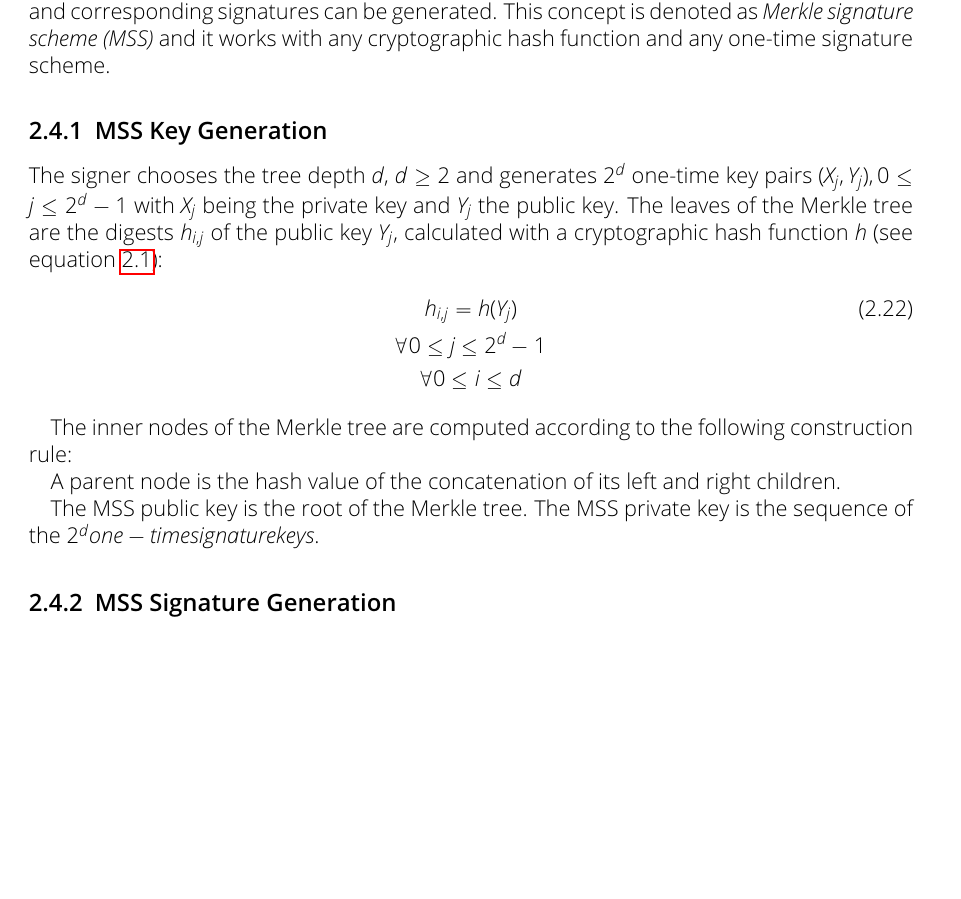
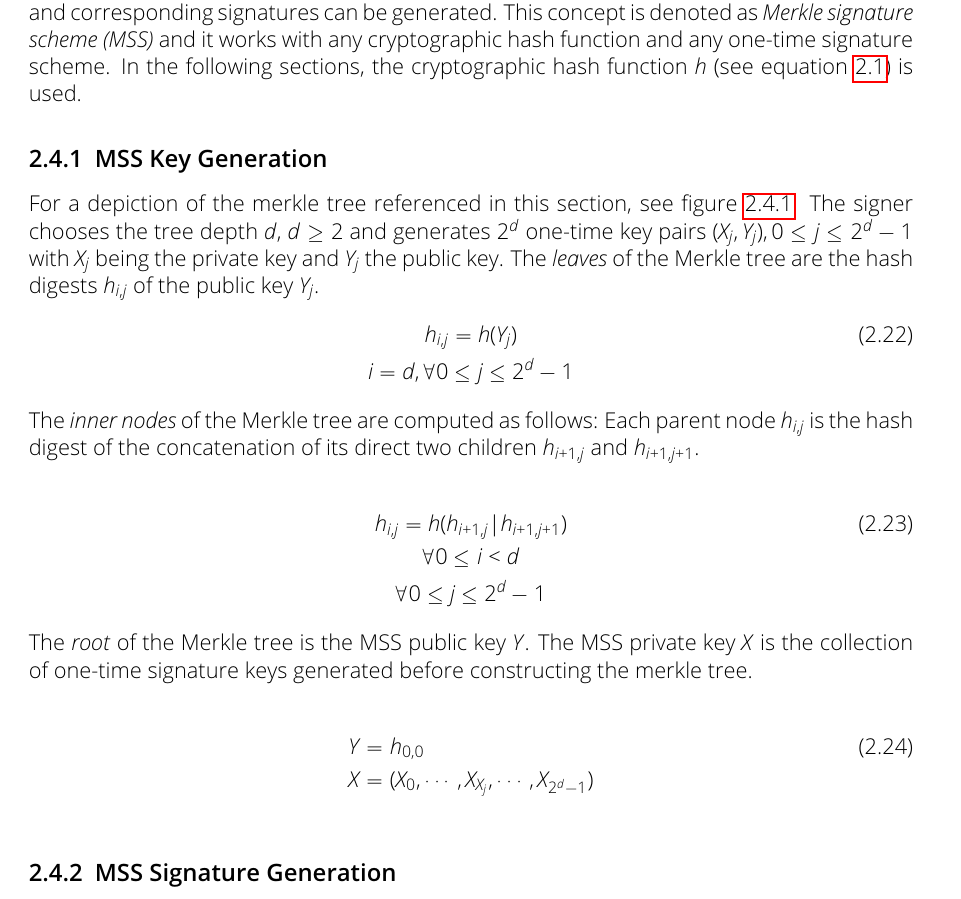
Before and after one commit to Amyy/master_thesis, a LaTeX thesis (thesis.tex, which reads chapters/background.tex): part of page 11 of 13 before the commit and part of page 11 of 14 after it, cut so that both start at the same text, the shorter picture padded with empty space. Compiled offline with pdfLaTeX.

Commit message:
finished key generation merkle tree

```diff
--- a/chapters/background.tex
+++ b/chapters/background.tex
@@ -239,29 +239,35 @@ f^{2^w-1-b_i}(\sigma_i) = f^{2^w-1}(x_i) = y_i \\
 
 \section{Merkle Signature Scheme} % Tree irgendwo einfügen in Name?
 The main problem of the one-time signature schemes introduced in the last section is the possibility to use each key pair (consisting of private key~$X$ and public key~$Y$) for only one signature. This is inadequate for most practical situations, because the key generation as well as the key distribution take a lot of time and effort that could be saved otherwise.
-
 To solve this problem, Ralph Merkle~\cite{cha:bg_merkletrees_Merkle_1979} proposed the concept of using binary hash tree, where each leaf is a different one-time key pair. The root of the tree is the public key $Y$  which combines the one-times key pairs at the leafs. With a tree depth $d$, $2^d$ one-time key pairs and corresponding signatures can be generated. % achtung: bei RSA mehr, possibly unendlich
-This concept is denoted as \textit{Merkle signature scheme (MSS)} and it works with any cryptographic hash function and any one-time signature scheme. % besser einbinden :D
+This concept is denoted as \textit{Merkle signature scheme (MSS)} and it works with any cryptographic hash function and any one-time signature scheme. In the following sections, the cryptographic hash function~$h$ (see equation~\ref{eq:basic_hashfunc}) is used.
+% besser einbinden :D
 %The idea is to use a complete binary hash tree to reduce the validity of an arbitrary but fixed number of one time verification keys to the validity of one single public key, the root of the hash tree.
 
-
 \subsection{MSS Key Generation}
-The signer chooses the tree depth~$d$, $d \geq 2$ and generates $2^d$ one-time key pairs $(X_j, Y_j), 0 \leq j \leq 2^d-1$ with $X_j$ being the private key and $Y_j$ the public key. The leaves of the Merkle tree are the digests $h_{i,j}$ of the public key $Y_j$, calculated with a cryptographic hash function~$h$ (see equation~\ref{eq:basic_hashfunc}):
+For a depiction of the merkle tree referenced in this section, see figure~\ref{img:merkle_tree}.
+The signer chooses the tree depth~$d$, $d \geq 2$ and generates $2^d$ one-time key pairs $(X_j, Y_j), 0 \leq j \leq 2^d-1$ with $X_j$ being the private key and $Y_j$ the public key. The \textit{leaves} of the Merkle tree are the hash digests $h_{i,j}$ of the public key $Y_j$.
 \begin{gather}
 \label{eq:leaf_merkle_tree:hash_digest_publ_key_Y}
 h_{i,j} = h(Y_j) \\
-\forall 0 \leq j \leq 2^d - 1 \nonumber \\
-\forall 0 \leq i \leq d \nonumber
+i = d , \forall 0 \leq j \leq 2^d - 1 \nonumber
 \end{gather}
+The \textit{inner nodes} of the Merkle tree are computed as follows: Each parent node $h_{i,j}$ is the hash digest of the concatenation of its direct two children $h_{i+1,j}$ and $h_{i+1,j+1}$.
 
-% --> hier weitermachen
-The inner nodes of the Merkle tree are computed according to the following construction rule:
+% ! wichtig dass 0 <= i < d weil Blätter zählen nicht mit
+\begin{gather}
+h_{i,j} = h(h_{i+1,j} | h_{i+1,j+1}) \\
+\forall 0 \leq i < d \nonumber \\
+\forall 0 \leq j \leq 2^d - 1 \nonumber
+\end{gather}
+The \textit{root} of the Merkle tree is the MSS public key~$Y$. The MSS private key~$X$ is the collection of one-time signature keys generated before constructing the merkle tree.
 
-A parent node is the hash value of the concatenation of its left and right children.
+\begin{align}
+Y &= h_{0,0} \\
+X &= (X_0, \cdots, X_{X_j}, \cdots, X_{2^d - 1} ) \nonumber
+\end{align}
 
-The MSS public key is the root of the Merkle tree. The MSS private key is the sequence of the 2^d one-time signature keys.
 
-% vlt wurzel umbenennen
 \begin{figure}
 \label{img:merkle_tree}
 \centering
```
Also changed, not shown: chapters/background.tex (2 more changed lines).
